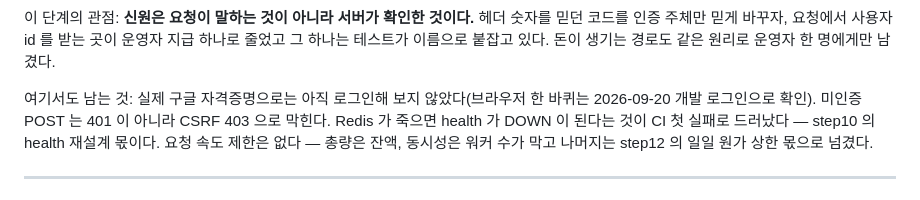
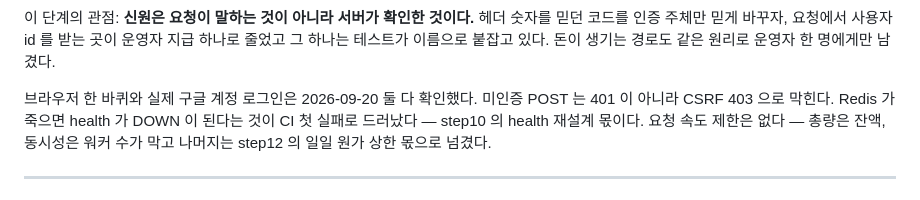
Before and after one commit to AnTaeho/credit-system-kotlin, a Markdown page: STEPS.md, the part around the change. GitHub-like rendering.

```diff
--- a/STEPS.md
+++ b/STEPS.md
@@ -299,7 +299,7 @@ step8 까지는 **요청이 스스로 밝힌 신원을 그대로 믿었다.**
 인증 주체만 믿게 바꾸자, 요청에서 사용자 id 를 받는 곳이 운영자 지급 하나로 줄었고 그 하나는 테스트가 이름으로 붙잡고 있다.
 돈이 생기는 경로도 같은 원리로 운영자 한 명에게만 남겼다.
 
-여기서도 남는 것: 실제 구글 자격증명으로는 아직 로그인해 보지 않았다(브라우저 한 바퀴는 2026-09-20 개발 로그인으로 확인).
+브라우저 한 바퀴와 실제 구글 계정 로그인은 2026-09-20 둘 다 확인했다.
 미인증 POST 는 401 이 아니라 CSRF 403 으로 막힌다. Redis 가 죽으면 health 가 DOWN 이 된다는 것이 CI 첫 실패로
 드러났다 — step10 의 health 재설계 몫이다. 요청 속도 제한은 없다 — 총량은 잔액, 동시성은 워커 수가 막고
 나머지는 step12 의 일일 원가 상한 몫으로 넘겼다.
```
Also changed, not shown: docs/roadmap.md (+3 -2 lines), docs/step9-auth.md (+1 -1 lines).
